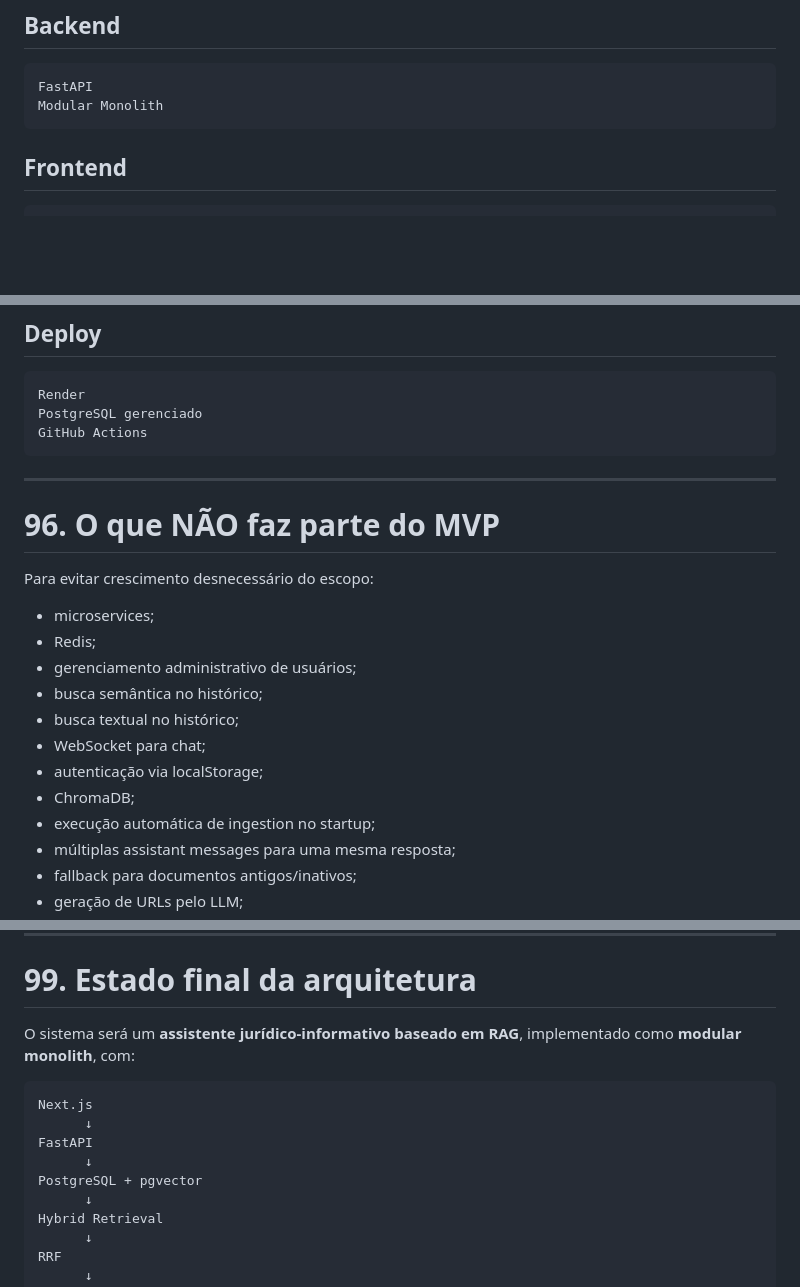
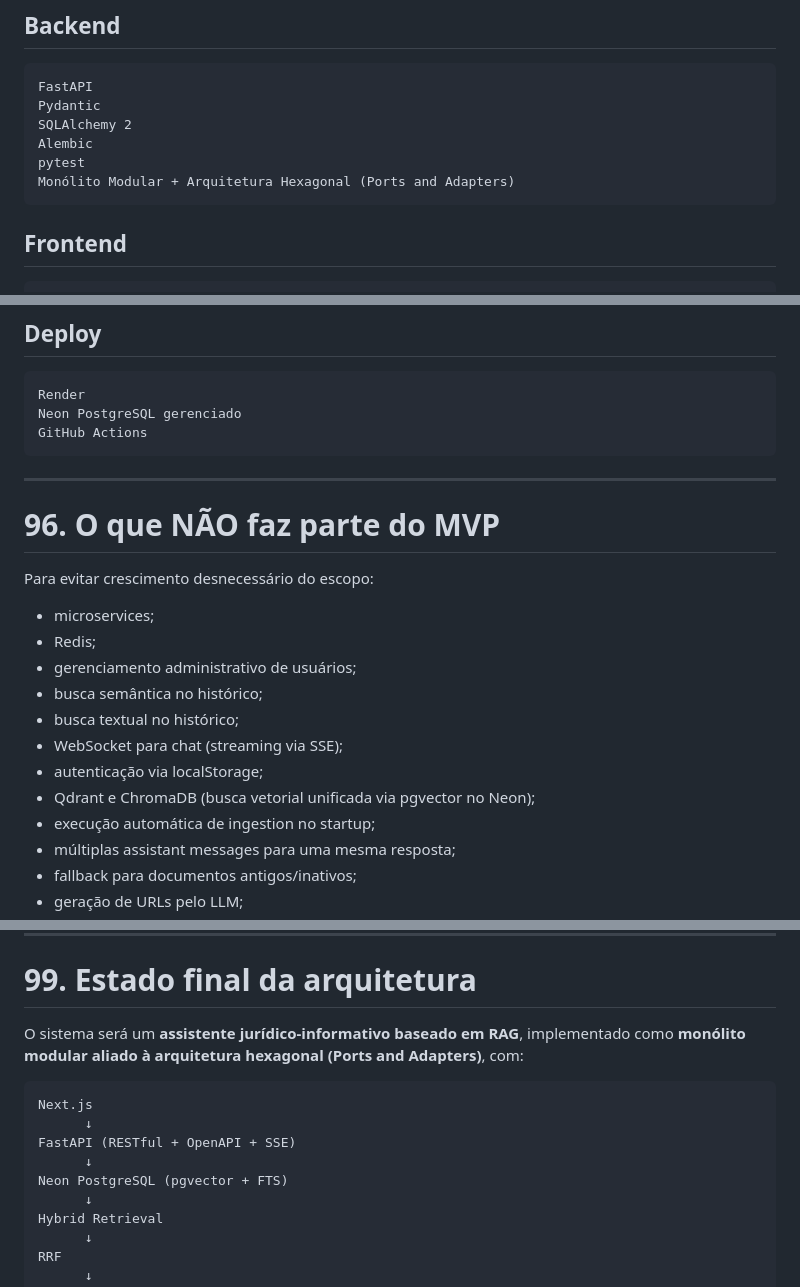
Before and after one commit to GabrielaGavi/assistente-ia-direitos-trabalhistas, a Markdown page: OVERVIEW TÉCNICO.md, 3 parts joined by grey strips. Rendered like a GitHub page; blank space fills up the shorter version.

````diff
--- a/OVERVIEW TÉCNICO.md
+++ b/OVERVIEW TÉCNICO.md
@@ -2609,7 +2621,11 @@ S3-compatible Object Storage
 
 ``` text
 FastAPI
-Modular Monolith
+Pydantic
+SQLAlchemy 2
+Alembic
+pytest
+Monólito Modular + Arquitetura Hexagonal (Ports and Adapters)
 ```
 
 ## Frontend
@@ -2654,7 +2670,7 @@ Playwright
 
 ``` text
 Render
-PostgreSQL gerenciado
+Neon PostgreSQL gerenciado
 GitHub Actions
 ```
 
@@ -2669,9 +2685,9 @@ Para evitar crescimento desnecessário do escopo:
 - gerenciamento administrativo de usuários;
 - busca semântica no histórico;
 - busca textual no histórico;
-- WebSocket para chat;
+- WebSocket para chat (streaming via SSE);
 - autenticação via localStorage;
-- ChromaDB;
+- Qdrant e ChromaDB (busca vetorial unificada via pgvector no Neon);
 - execução automática de ingestion no startup;
 - múltiplas assistant messages para uma mesma resposta;
 - fallback para documentos antigos/inativos;
@@ -2853,14 +2869,14 @@ A arquitetura final pode ser resumida assim:
 
 # 99\. Estado final da arquitetura
 
-O sistema será um **assistente jurídico-informativo baseado em RAG**, implementado como **modular monolith**, com:
+O sistema será um **assistente jurídico-informativo baseado em RAG**, implementado como **monólito modular aliado à arquitetura hexagonal (Ports and Adapters)**, com:
 
 ``` text
 Next.js
       ↓
-FastAPI
+FastAPI (RESTful + OpenAPI + SSE)
       ↓
-PostgreSQL + pgvector
+Neon PostgreSQL (pgvector + FTS)
       ↓
 Hybrid Retrieval
       ↓
````
Also changed, not shown: other parts of OVERVIEW TÉCNICO.md (+45 -33 lines).
